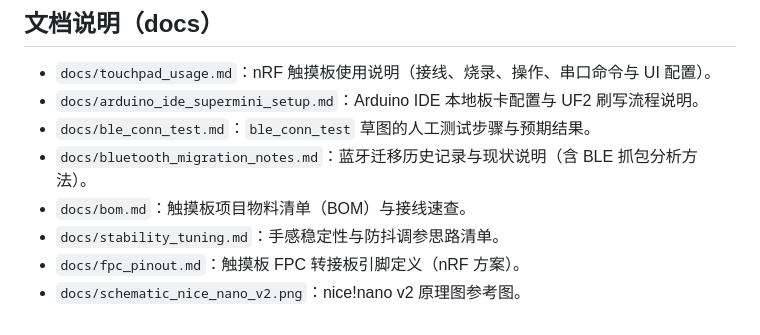
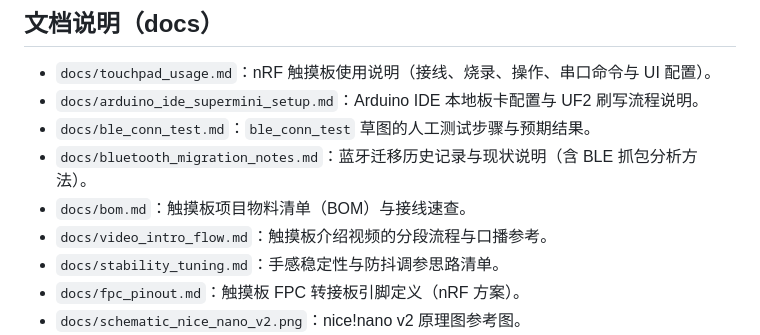
Before and after one commit to liudequ/TouchPad, a Markdown page: AGENTS.md, the part around the change. Drawn GitHub-style.

```diff
--- a/AGENTS.md
+++ b/AGENTS.md
@@ -23,6 +23,7 @@
 - `docs/ble_conn_test.md`：`ble_conn_test` 草图的人工测试步骤与预期结果。
 - `docs/bluetooth_migration_notes.md`：蓝牙迁移历史记录与现状说明（含 BLE 抓包分析方法）。
 - `docs/bom.md`：触摸板项目物料清单（BOM）与接线速查。
+- `docs/video_intro_flow.md`：触摸板介绍视频的分段流程与口播参考。
 - `docs/stability_tuning.md`：手感稳定性与防抖调参思路清单。
 - `docs/fpc_pinout.md`：触摸板 FPC 转接板引脚定义（nRF 方案）。
 - `docs/schematic_nice_nano_v2.png`：nice!nano v2 原理图参考图。
```
Also changed, not shown: README.md (+1 -0 lines), docs/video_intro_flow.md (added, +42 -0 lines).
